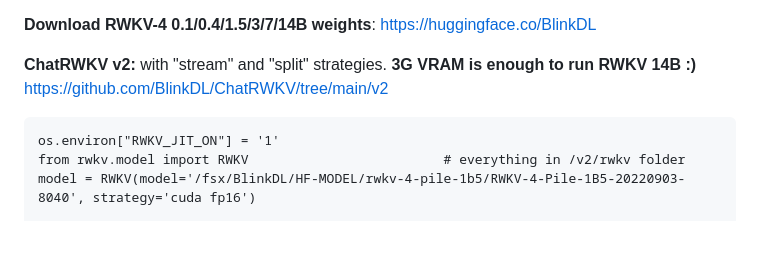
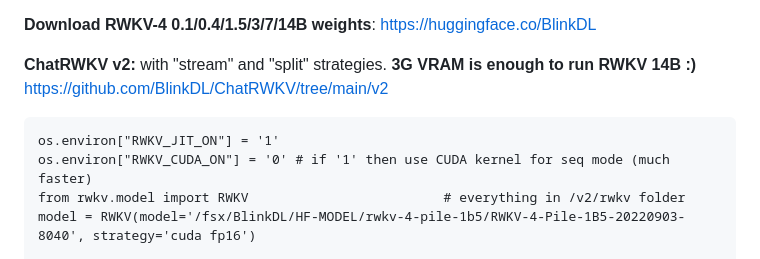
Before and after one commit to BlinkDL/RWKV-LM, a Markdown page: README.md, the part around the change. Drawn GitHub-style; blank space fills up the shorter version.

````diff
--- a/README.md
+++ b/README.md
@@ -11,6 +11,7 @@ So it's combining the best of RNN and transformer - **great performance, fast in
 **ChatRWKV v2:** with "stream" and "split" strategies. **3G VRAM is enough to run RWKV 14B :)** https://github.com/BlinkDL/ChatRWKV/tree/main/v2
 ```
 os.environ["RWKV_JIT_ON"] = '1'
+os.environ["RWKV_CUDA_ON"] = '0' # if '1' then use CUDA kernel for seq mode (much faster)
 from rwkv.model import RWKV                         # everything in /v2/rwkv folder
 model = RWKV(model='/fsx/BlinkDL/HF-MODEL/rwkv-4-pile-1b5/RWKV-4-Pile-1B5-20220903-8040', strategy='cuda fp16')
 
````
